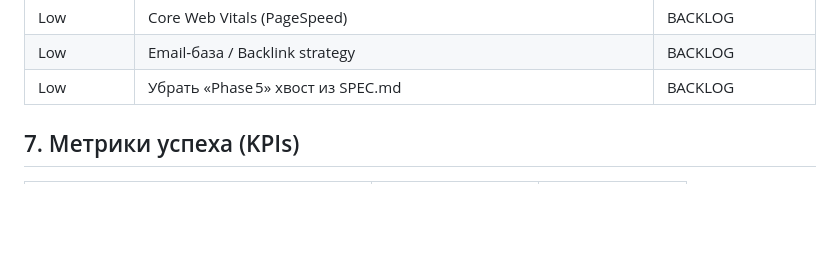
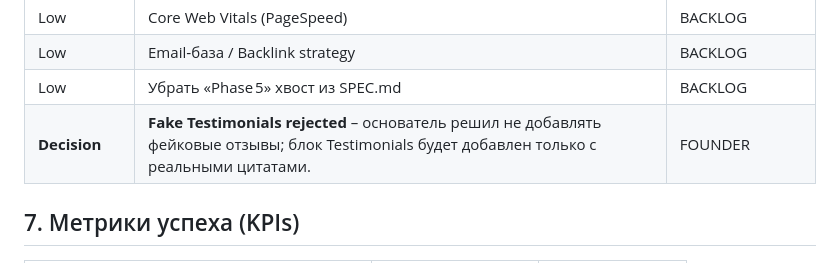
Before and after one commit to stmooooore-lang/localjson, a Markdown page: SEO-PLAN.md, the part around the change. Rendered like a GitHub page; blank space fills up the shorter version.

Commit message:
docs(marketing): add PH update draft, defer testimonials until real feedback

```diff
--- a/SEO-PLAN.md
+++ b/SEO-PLAN.md
@@ -68,6 +68,7 @@
 | Low | Core Web Vitals (PageSpeed) | BACKLOG |
 | Low | Email‑база / Backlink strategy | BACKLOG |
 | Low | Убрать «Phase 5» хвост из SPEC.md | BACKLOG |
+| **Decision** | **Fake Testimonials rejected** – основатель решил не добавлять фейковые отзывы; блок Testimonials будет добавлен только с реальными цитатами. | FOUNDER |
 
 ## 7. Метрики успеха (KPIs)
 | Метрика | Текущее значение | Целевое (3 мес.) |
```
Also changed, not shown: BACKLOG.md (+1 -0 lines).
